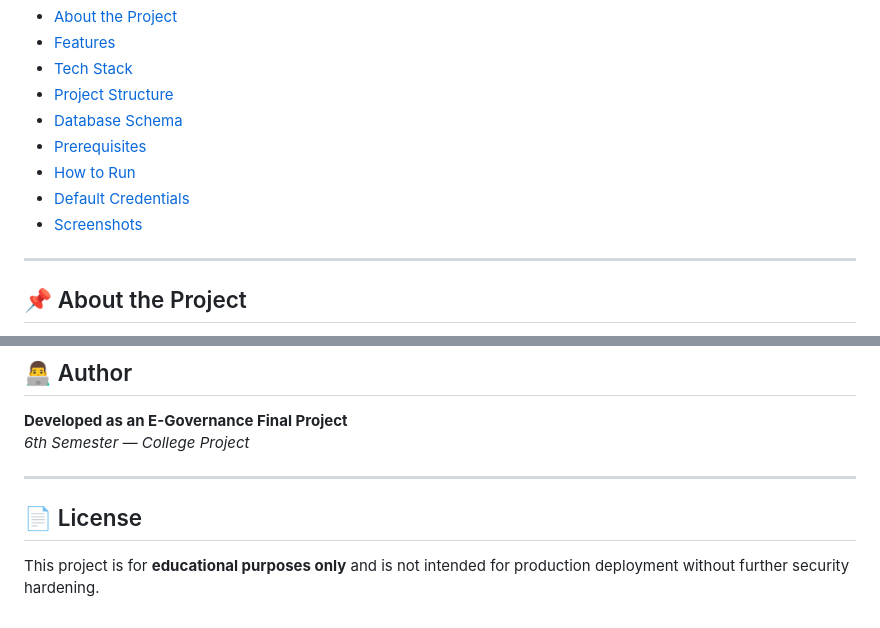
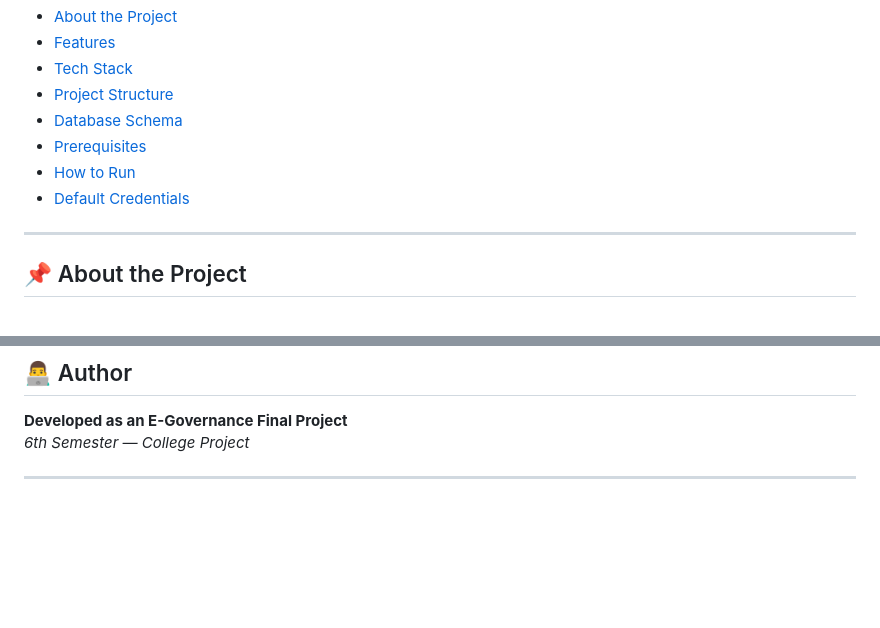
Before and after one commit to achyutgyawali/EGov_FinalProj_NEABilling, a Markdown page: README.md, 2 parts joined by grey strips. Drawn GitHub-style; blank space fills up the shorter version.

Commit message:
Description changes

```diff
--- a/README.md
+++ b/README.md
@@ -14,7 +14,6 @@ A web-based **Electricity Billing Management System** built for the **Nepal Elec
 - [Prerequisites](#prerequisites)
 - [How to Run](#how-to-run)
 - [Default Credentials](#default-credentials)
-- [Screenshots](#screenshots)
 
 ---
 
@@ -238,7 +237,3 @@ You will be redirected to the **Login page**.
 *6th Semester — College Project*
 
 ---
-
-## 📄 License
-
-This project is for **educational purposes only** and is not intended for production deployment without further security hardening.
```
